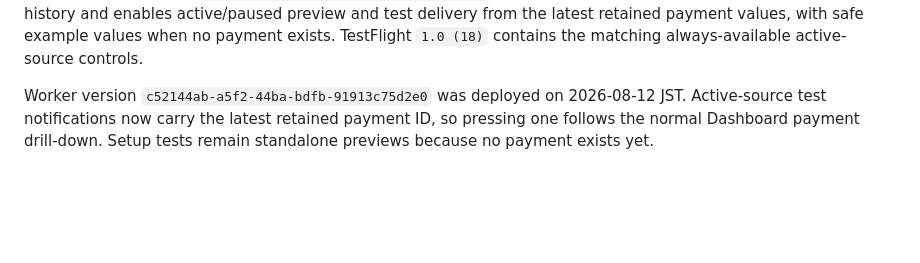
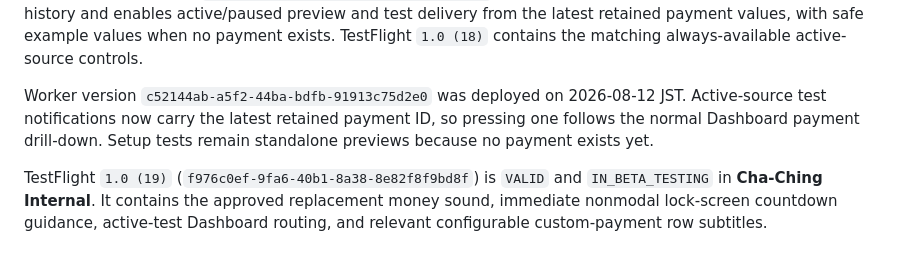
Before and after one commit to serpcompany/cha-ching-payment-alerts-app, a Markdown page: docs/features/custom-webhook-payment-sources.md, the part around the change. Rendered like a GitHub page; blank space fills up the shorter version.

Commit message:
Record TestFlight build 19

```diff
--- a/docs/features/custom-webhook-payment-sources.md
+++ b/docs/features/custom-webhook-payment-sources.md
@@ -154,3 +154,5 @@ On 2026-08-11 at 19:16 JST, the first real payment after the `serp.store` sender
 On 2026-08-12 JST, migration `0010` reconciled all 11 retained custom-payment detail presentations with the source's accepted active settings: each retains six or seven available current details and zero stale disabled details. Worker version `b10a3922-5a67-4da1-b9a1-4847dc58754b` keeps future active-source edits synchronized with history and enables active/paused preview and test delivery from the latest retained payment values, with safe example values when no payment exists. TestFlight `1.0 (18)` contains the matching always-available active-source controls.
 
 Worker version `c52144ab-a5f2-44ba-bdfb-91913c75d2e0` was deployed on 2026-08-12 JST. Active-source test notifications now carry the latest retained payment ID, so pressing one follows the normal Dashboard payment drill-down. Setup tests remain standalone previews because no payment exists yet.
+
+TestFlight `1.0 (19)` (`f976c0ef-9fa6-40b1-8a38-8e82f8f9bd8f`) is `VALID` and `IN_BETA_TESTING` in **Cha-Ching Internal**. It contains the approved replacement money sound, immediate nonmodal lock-screen countdown guidance, active-test Dashboard routing, and relevant configurable custom-payment row subtitles.
```
